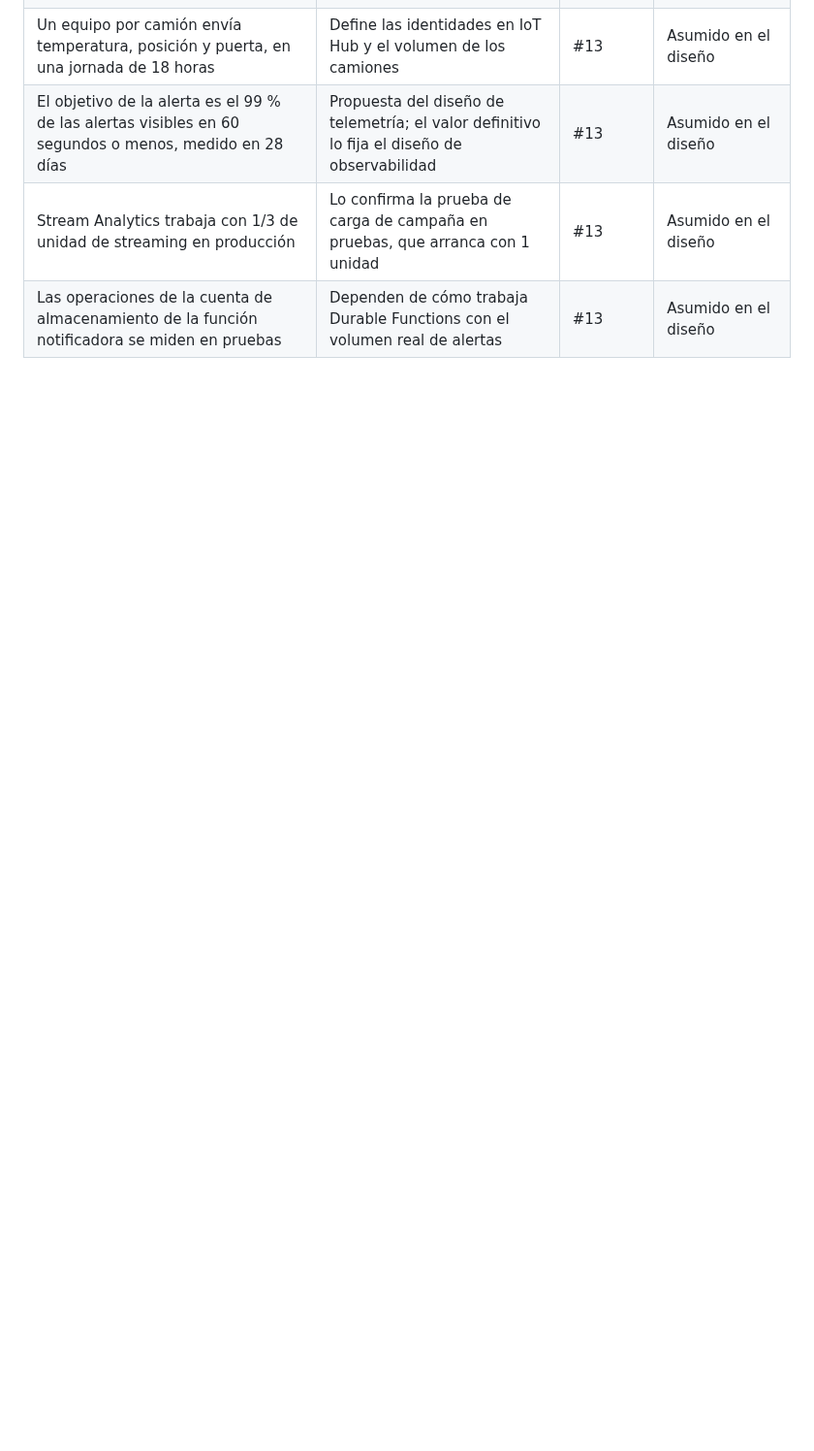
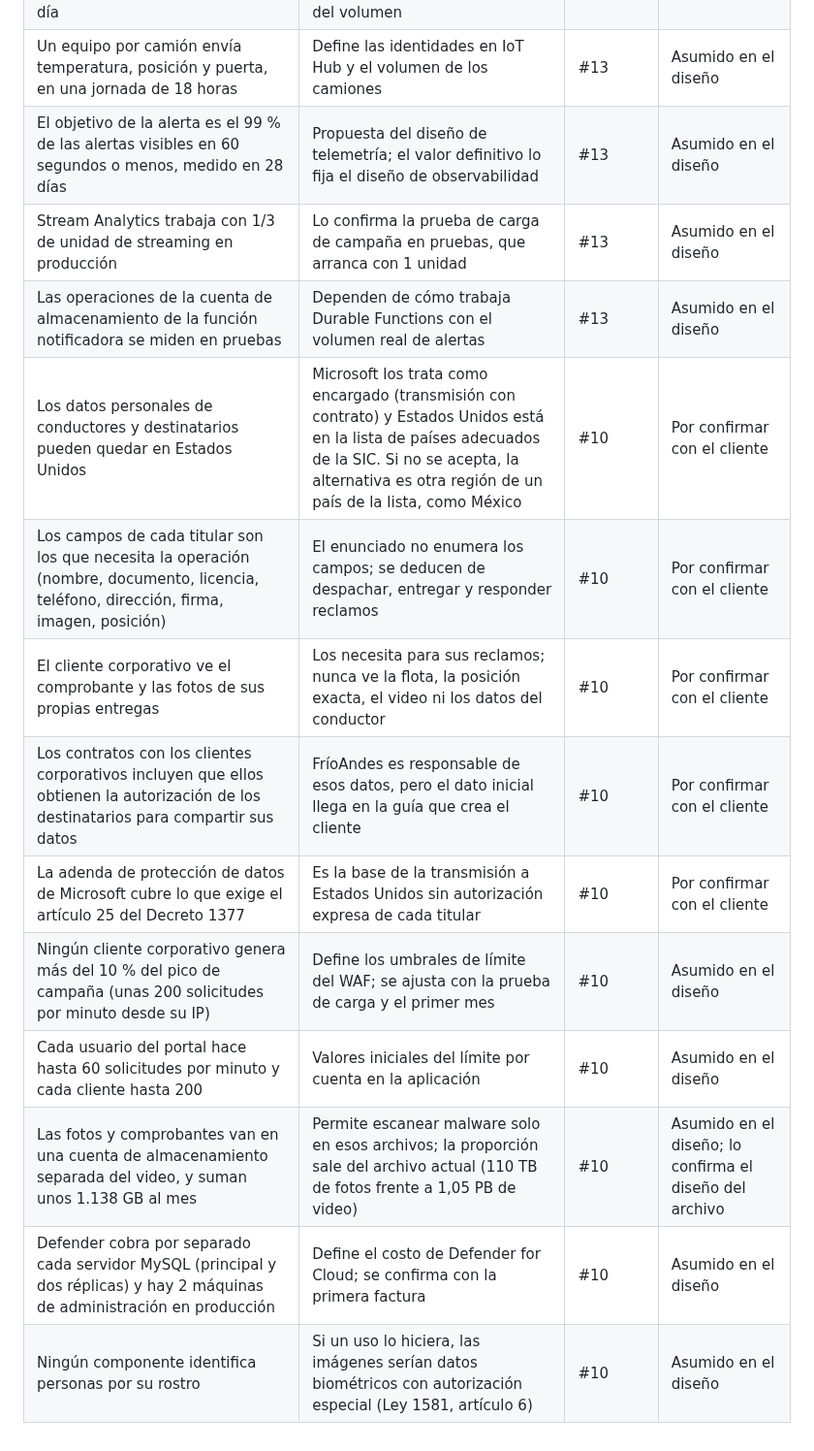
Before and after one commit to frioandes-platform/planning, a Markdown page: docs/cross-cutting/assumptions-log.md, the part around the change. Shown at 97% size. Rendered like a GitHub page; blank space fills up the shorter version.

Commit message:
add assumptions from the personal data design

```diff
--- a/docs/cross-cutting/assumptions-log.md
+++ b/docs/cross-cutting/assumptions-log.md
@@ -46,3 +46,13 @@ Supuestos que no están en el enunciado y que tomó el equipo al diseñar la pla
 | El objetivo de la alerta es el 99 % de las alertas visibles en 60 segundos o menos, medido en 28 días | Propuesta del diseño de telemetría; el valor definitivo lo fija el diseño de observabilidad | #13 | Asumido en el diseño |
 | Stream Analytics trabaja con 1/3 de unidad de streaming en producción | Lo confirma la prueba de carga de campaña en pruebas, que arranca con 1 unidad | #13 | Asumido en el diseño |
 | Las operaciones de la cuenta de almacenamiento de la función notificadora se miden en pruebas | Dependen de cómo trabaja Durable Functions con el volumen real de alertas | #13 | Asumido en el diseño |
+| Los datos personales de conductores y destinatarios pueden quedar en Estados Unidos | Microsoft los trata como encargado (transmisión con contrato) y Estados Unidos está en la lista de países adecuados de la SIC. Si no se acepta, la alternativa es otra región de un país de la lista, como México | #10 | Por confirmar con el cliente |
+| Los campos de cada titular son los que necesita la operación (nombre, documento, licencia, teléfono, dirección, firma, imagen, posición) | El enunciado no enumera los campos; se deducen de despachar, entregar y responder reclamos | #10 | Por confirmar con el cliente |
+| El cliente corporativo ve el comprobante y las fotos de sus propias entregas | Los necesita para sus reclamos; nunca ve la flota, la posición exacta, el video ni los datos del conductor | #10 | Por confirmar con el cliente |
+| Los contratos con los clientes corporativos incluyen que ellos obtienen la autorización de los destinatarios para compartir sus datos | FríoAndes es responsable de esos datos, pero el dato inicial llega en la guía que crea el cliente | #10 | Por confirmar con el cliente |
+| La adenda de protección de datos de Microsoft cubre lo que exige el artículo 25 del Decreto 1377 | Es la base de la transmisión a Estados Unidos sin autorización expresa de cada titular | #10 | Por confirmar con el cliente |
+| Ningún cliente corporativo genera más del 10 % del pico de campaña (unas 200 solicitudes por minuto desde su IP) | Define los umbrales de límite del WAF; se ajusta con la prueba de carga y el primer mes | #10 | Asumido en el diseño |
+| Cada usuario del portal hace hasta 60 solicitudes por minuto y cada cliente hasta 200 | Valores iniciales del límite por cuenta en la aplicación | #10 | Asumido en el diseño |
+| Las fotos y comprobantes van en una cuenta de almacenamiento separada del video, y suman unos 1.138 GB al mes | Permite escanear malware solo en esos archivos; la proporción sale del archivo actual (110 TB de fotos frente a 1,05 PB de video) | #10 | Asumido en el diseño; lo confirma el diseño del archivo |
+| Defender cobra por separado cada servidor MySQL (principal y dos réplicas) y hay 2 máquinas de administración en producción | Define el costo de Defender for Cloud; se confirma con la primera factura | #10 | Asumido en el diseño |
+| Ningún componente identifica personas por su rostro | Si un uso lo hiciera, las imágenes serían datos biométricos con autorización especial (Ley 1581, artículo 6) | #10 | Asumido en el diseño |
```
